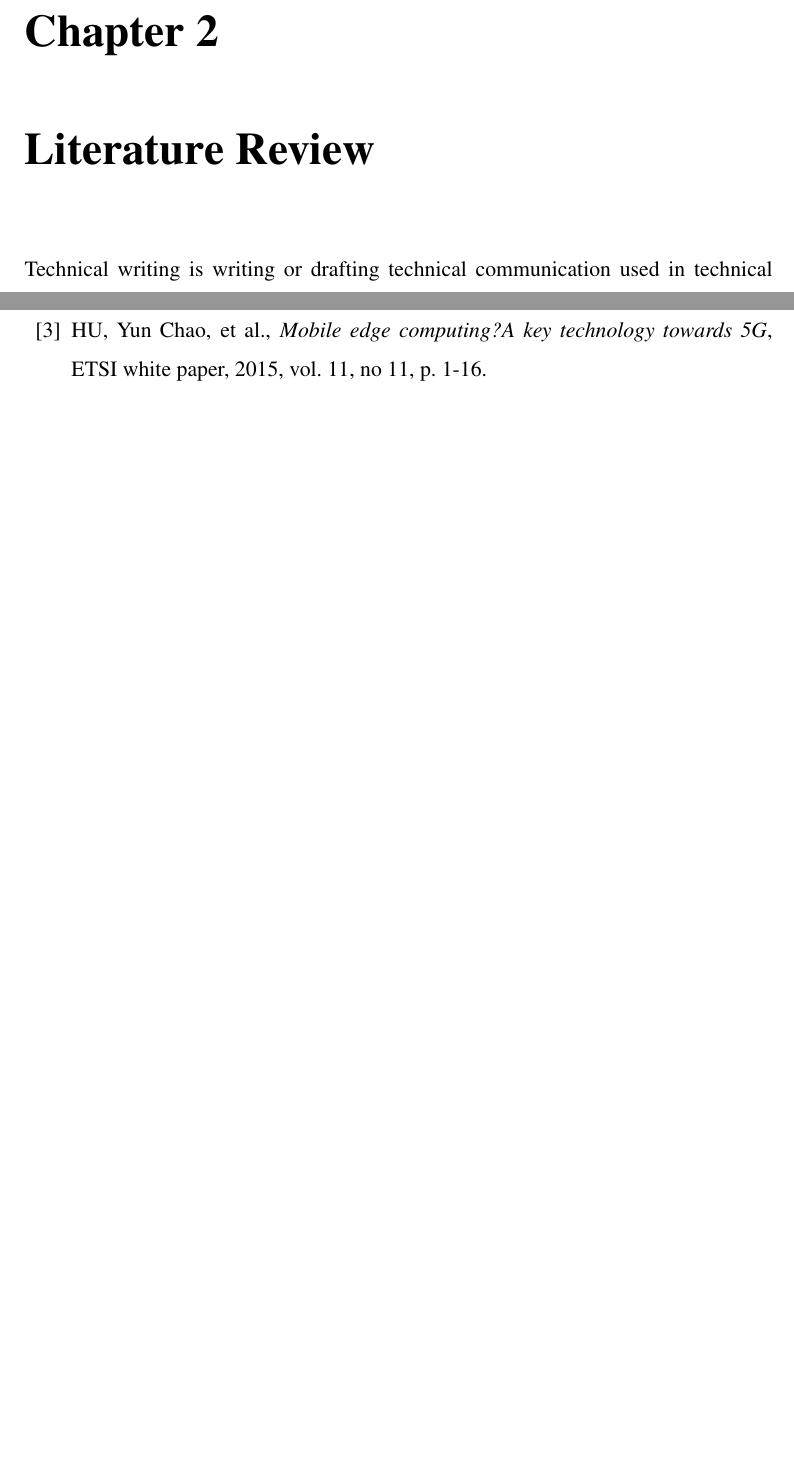
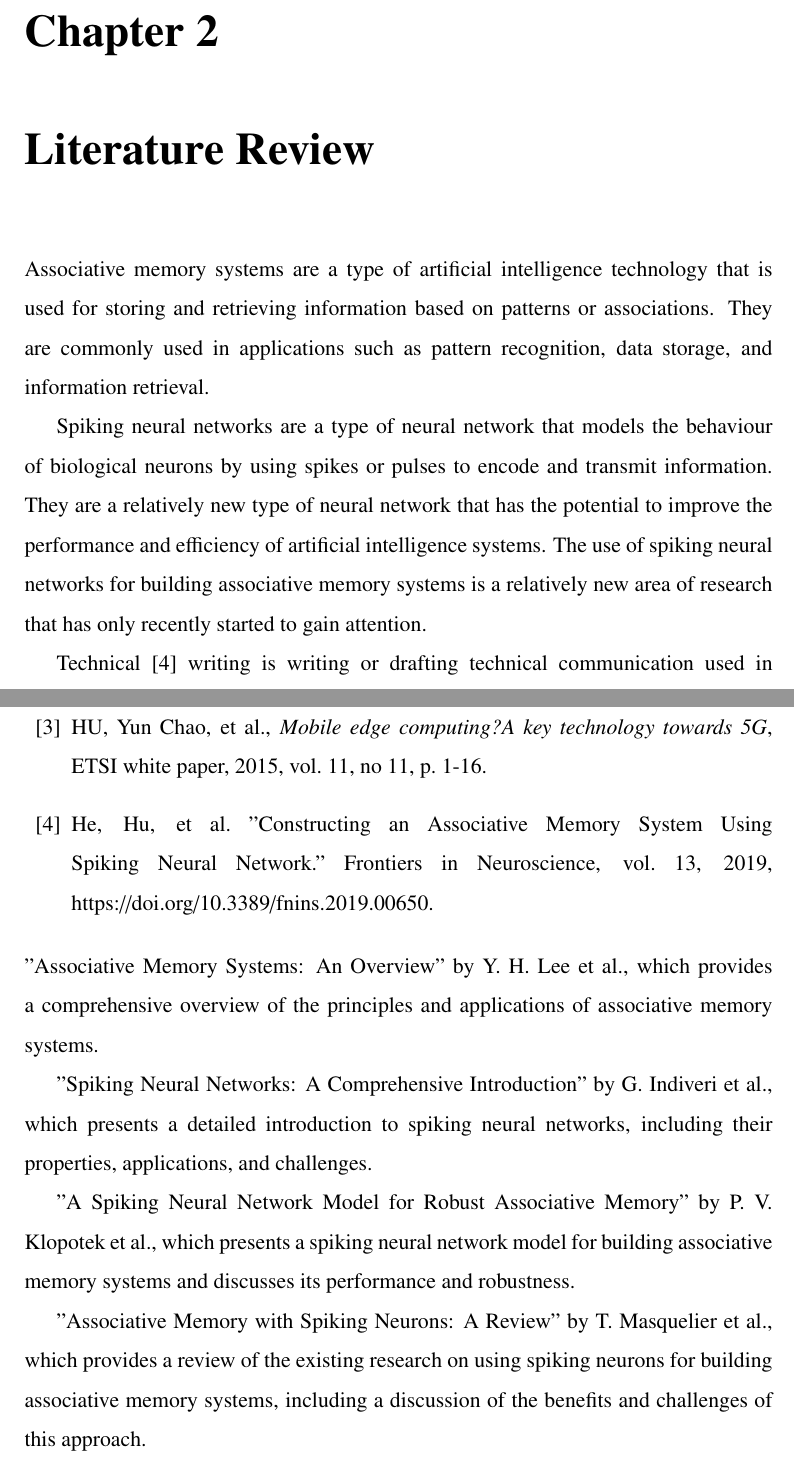
Before and after one commit to sankarvinayak/SeminarReport, a LaTeX thesis (seminar_report.tex, which reads Contents/bibiliography.tex, Contents/litrature.tex): two parts of pages 11 and 16 of 16 before the commit and two parts of pages 11 and 18 of 18 after it, joined at a grey line, cut so that both start at the same text, the shorter picture padded with empty space. Compiled offline with pdfLaTeX.

Commit message:
small modificaations

```diff
--- a/Contents/bibiliography.tex
+++ b/Contents/bibiliography.tex
@@ -11,4 +11,12 @@
 
 	\bibitem{japan} HU, Yun Chao, et al., \emph{Mobile edge computing?A key technology
 		towards 5G}, ETSI white paper, 2015, vol. 11, no 11, p. 1-16.
+	\bibitem{base}He, Hu, et al. "Constructing an Associative Memory System Using Spiking Neural Network." Frontiers in Neuroscience, vol. 13, 2019, https://doi.org/10.3389/fnins.2019.00650.
 \end{thebibliography}
+"Associative Memory Systems: An Overview" by Y. H. Lee et al., which provides a comprehensive overview of the principles and applications of associative memory systems.
+
+"Spiking Neural Networks: A Comprehensive Introduction" by G. Indiveri et al., which presents a detailed introduction to spiking neural networks, including their properties, applications, and challenges.
+
+"A Spiking Neural Network Model for Robust Associative Memory" by P. V. Klopotek et al., which presents a spiking neural network model for building associative memory systems and discusses its performance and robustness.
+
+"Associative Memory with Spiking Neurons: A Review" by T. Masquelier et al., which provides a review of the existing research on using spiking neurons for building associative memory systems, including a discussion of the benefits and challenges of this approach.
--- a/Contents/litrature.tex
+++ b/Contents/litrature.tex
@@ -1,5 +1,19 @@
 \chapter{Literature Review}
-Technical writing is writing or drafting technical communication used in
+
+Associative memory systems are a type of artificial intelligence technology
+that is used for storing and retrieving information based on patterns or
+associations. They are commonly used in applications such as pattern
+recognition, data storage, and information retrieval.
+
+Spiking neural networks are a type of neural network that models the behaviour
+of biological neurons by using spikes or pulses to encode and transmit
+information. They are a relatively new type of neural network that has the
+potential to improve the performance and efficiency of artificial intelligence
+systems.
+The use of spiking neural networks for building associative memory systems is a relatively new area of research that has only recently started to gain
+attention.
+
+Technical\cite{base} writing is writing or drafting technical communication used in
 technical and occupational fields\cite{india}, such as computer hardware and
 software\cite{rpi}, engineering, chemistry, aeronautics, robotics,
 finance\cite{japan}, medical, consumer electronics, biotechnology, and
```
Also changed, not shown: Contents/introduction.tex (+10 -9 lines), Contents/methodology.tex (added, +1 -0 lines), seminar_report.tex (+5 -2 lines).
